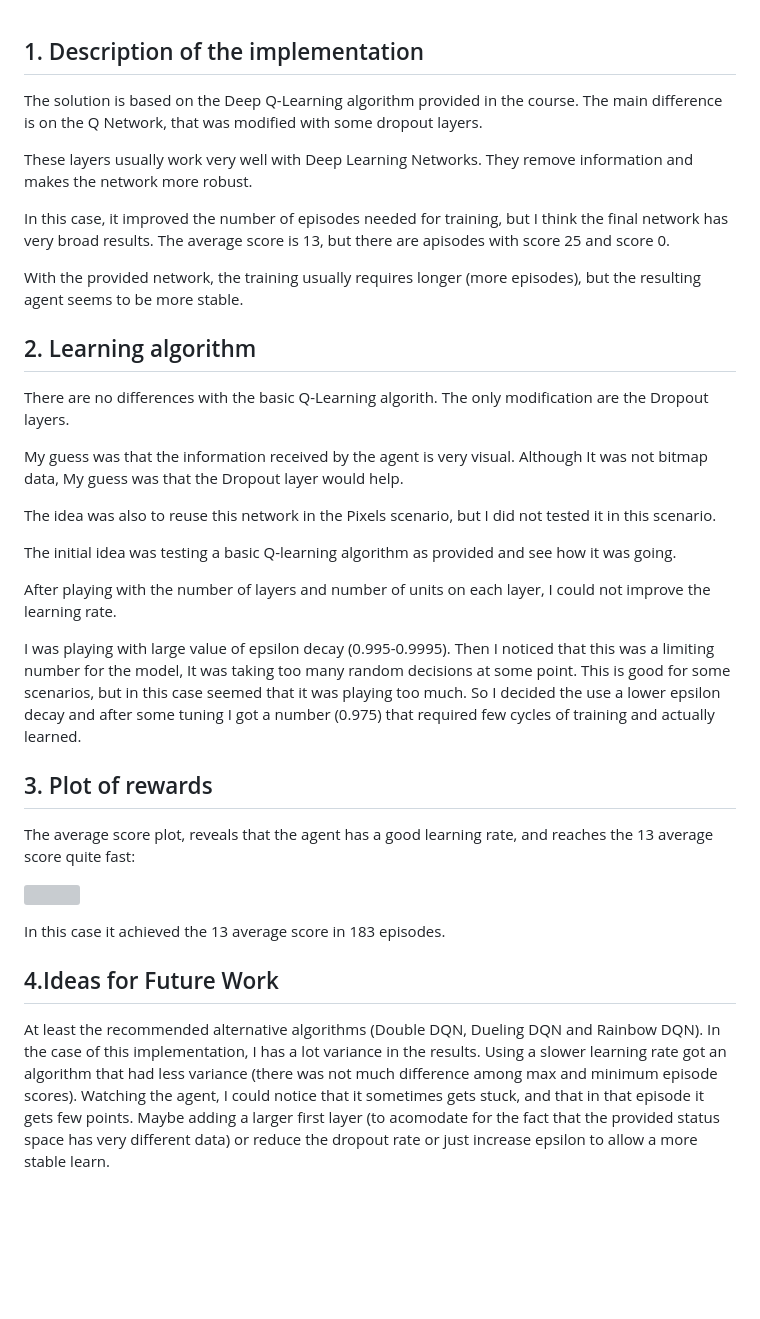
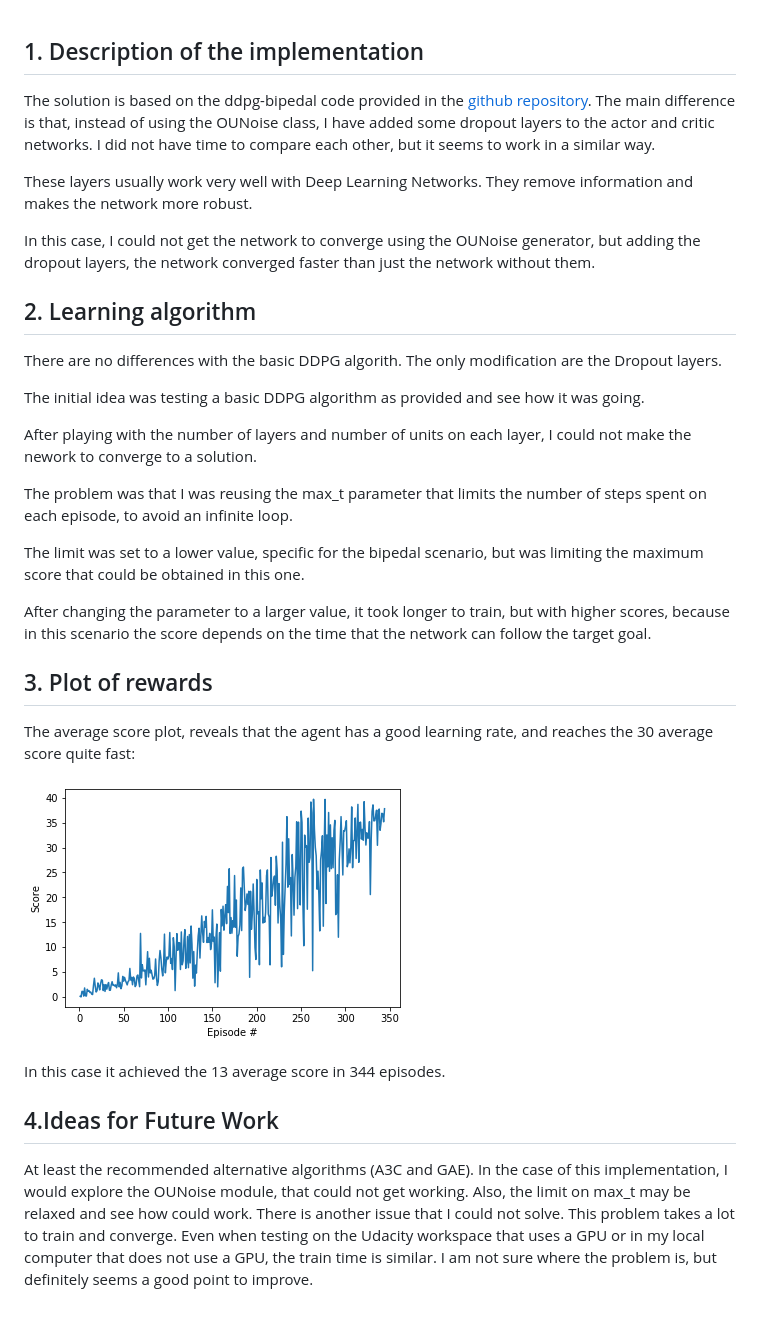
Before and after one commit to nunes/drlnd, a Markdown page: p2_continuous-control/Report.md, the part around the change. Drawn GitHub-style; pictures changed too: p2_continuous-control/plot.png (added); blank space fills up the shorter version; grey boxes are pictures that could not be loaded.

```diff
--- a/p2_continuous-control/Report.md
+++ b/p2_continuous-control/Report.md
@@ -1,43 +1,32 @@
 ## 1. Description of the implementation
-The solution is based on the Deep Q-Learning algorithm provided in the course.
-The main difference is on the Q Network, that was modified with some dropout layers.
+The solution is based on the ddpg-bipedal code provided in the [github repository](https://github.com/udacity/deep-reinforcement-learning/tree/master/ddpg-bipedal). The main difference is that, instead of using the OUNoise class, I have added some dropout layers to the actor and critic networks. I did not have time to compare each other, but it seems to work in a similar way.
 
-These layers usually work very well with Deep Learning Networks. They remove information
-and makes the network more robust.
+These layers usually work very well with Deep Learning Networks. They remove information and makes the network more robust.
 
- In this case, it improved the number of episodes needed for training, but I think
- the final network has very broad results. The average score is 13, but there are
- apisodes with score 25 and score 0.
-
- With the provided network, the training usually requires longer (more episodes), but the resulting agent seems to be more stable.
+ In this case, I could not get the network to converge using the OUNoise generator, but adding the dropout layers, the network converged faster than just the network without them.
 
  ## 2. Learning algorithm
-There are no differences with the basic Q-Learning algorith. The only modification
-are the Dropout layers.
+There are no differences with the basic DDPG algorith. The only modification are the Dropout layers.
 
- My guess was that the information received by the agent is very visual. Although It was not bitmap data, My guess was that the Dropout layer would help.
+ The initial idea was testing a basic DDPG algorithm as provided and see how it was going.
 
- The idea was also to reuse this network in the Pixels scenario, but I did not tested
- it in this scenario.
+After playing with the number of layers and number of units on each layer, I could not make the nework to converge to a solution.
 
- The initial idea was testing a basic Q-learning algorithm as provided and see how it
- was going.
+The problem was that I was reusing the max_t parameter that limits the number of steps spent on each episode, to avoid an infinite loop.
 
-After playing with the number of layers and number of units on each layer, I could
-not improve the learning rate.
+The limit was set to a lower value, specific for the bipedal scenario, but was limiting the maximum score that could be obtained in this one.
 
-I was playing with large value of epsilon decay (0.995-0.9995). Then I noticed that
-this was a limiting number for the model, It was taking too many random decisions at some point. This is good for some scenarios, but in this case seemed that it was playing too much. So I decided the use a lower epsilon decay and after some tuning I got a number (0.975) that required few cycles of training and actually learned.
+After changing the parameter to a larger value, it took longer to train, but with higher scores, because in this scenario the score depends on the time that the network can follow the target goal.
+
 
  ## 3. Plot of rewards
-The average score plot, reveals that the agent has a good learning rate, and reaches the 13 average score quite fast:
+The average score plot, reveals that the agent has a good learning rate, and reaches the 30 average score quite fast:
 
 ![](plot.png)
 
-In this case it achieved the 13 average score in 183 episodes.
+In this case it achieved the 13 average score in 344 episodes.
 
 ## 4.Ideas for Future Work
-At least the recommended alternative algorithms (Double DQN, Dueling DQN and Rainbow DQN).
-In the case of this implementation, I has a lot variance in the results. Using a slower learning rate  got an algorithm that had less variance (there was not much difference among max and minimum episode scores).
-Watching the agent, I could notice that it sometimes gets stuck, and that in that episode it gets few points.
-Maybe adding a larger first layer (to acomodate for the fact that the provided status space has very different data) or reduce the dropout rate or just increase epsilon to allow a more stable learn.
+At least the recommended alternative algorithms (A3C and GAE).
+In the case of this implementation, I would explore the OUNoise module, that could not get working. Also, the limit on max_t may be relaxed and see how could work.
+There is another issue that I could not solve. This problem takes a lot to train and converge. Even when testing on the Udacity workspace that uses a GPU or in my local computer that does not use a GPU, the train time is similar. I am not sure where the problem is, but definitely seems a good point to improve.
```
